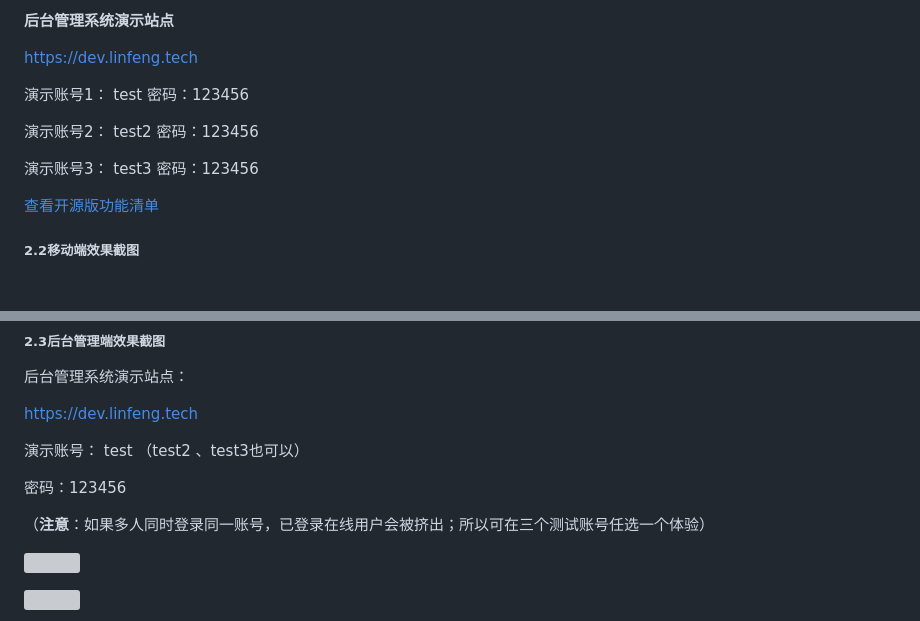
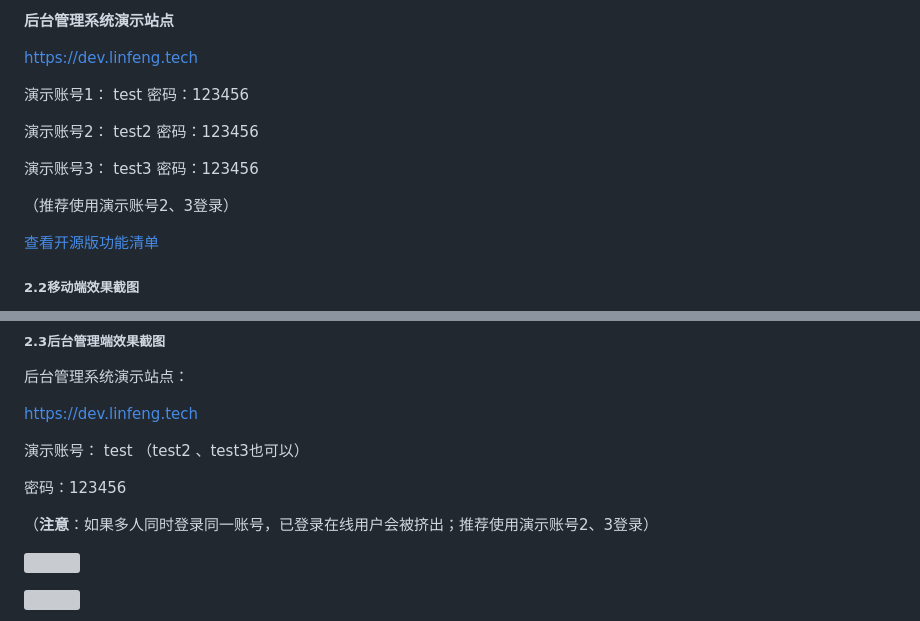
Before and after one commit to qiancos/linfeng-community, a Markdown page: README.md, 2 parts joined by grey strips. GitHub-like rendering; blank space fills up the shorter version; grey boxes are pictures that could not be loaded.

```diff
--- a/README.md
+++ b/README.md
@@ -35,13 +35,13 @@
 
 https://dev.linfeng.tech
 
-演示账号1： test       密码：123456
+演示账号1： test         密码：123456
 
 演示账号2： test2       密码：123456
 
 演示账号3： test3       密码：123456
 
-
+（推荐使用演示账号2、3登录）
 
   [查看开源版功能清单](https://net.linfeng.tech/version/version.html)
 
@@ -73,7 +73,7 @@ https://dev.linfeng.tech
 
 密码：123456
 
-（**注意**：如果多人同时登录同一账号，已登录在线用户会被挤出；所以可在三个测试账号任选一个体验）
+（**注意**：如果多人同时登录同一账号，已登录在线用户会被挤出；推荐使用演示账号2、3登录）
 
 ![](https://gitee.com/virus010101/linfeng-community/raw/master/images/showPic05.png)
 
```
